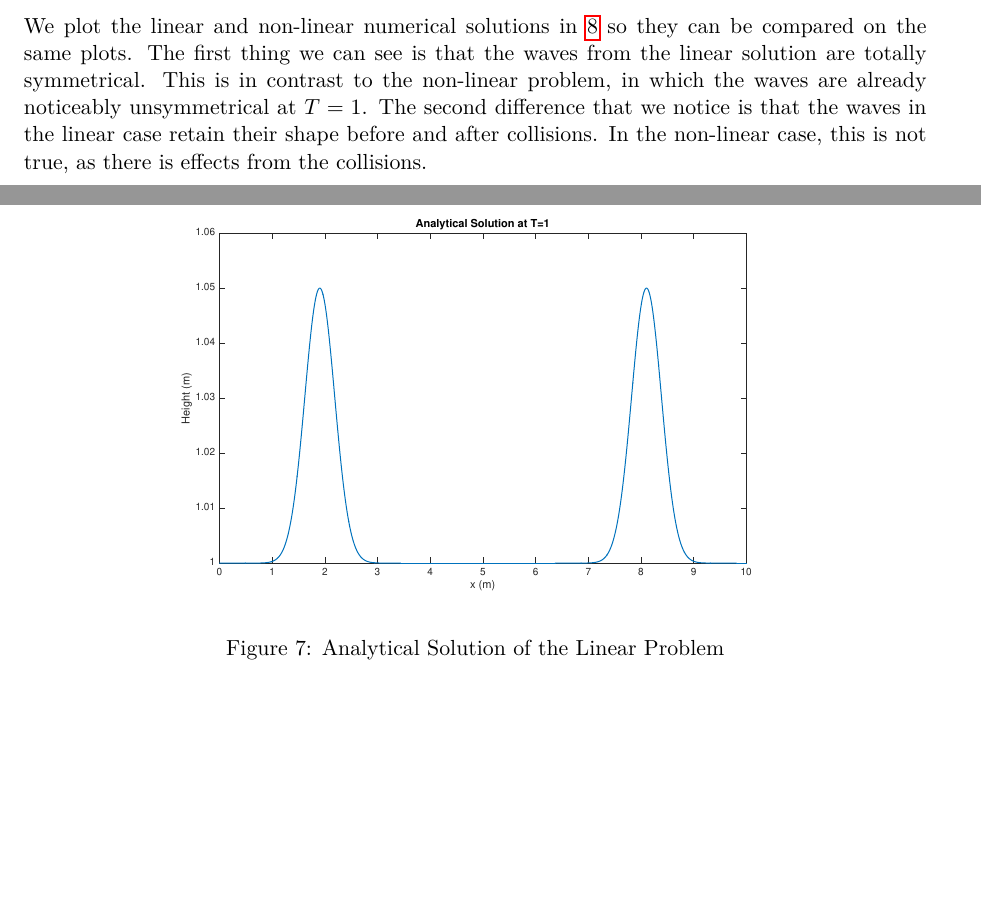
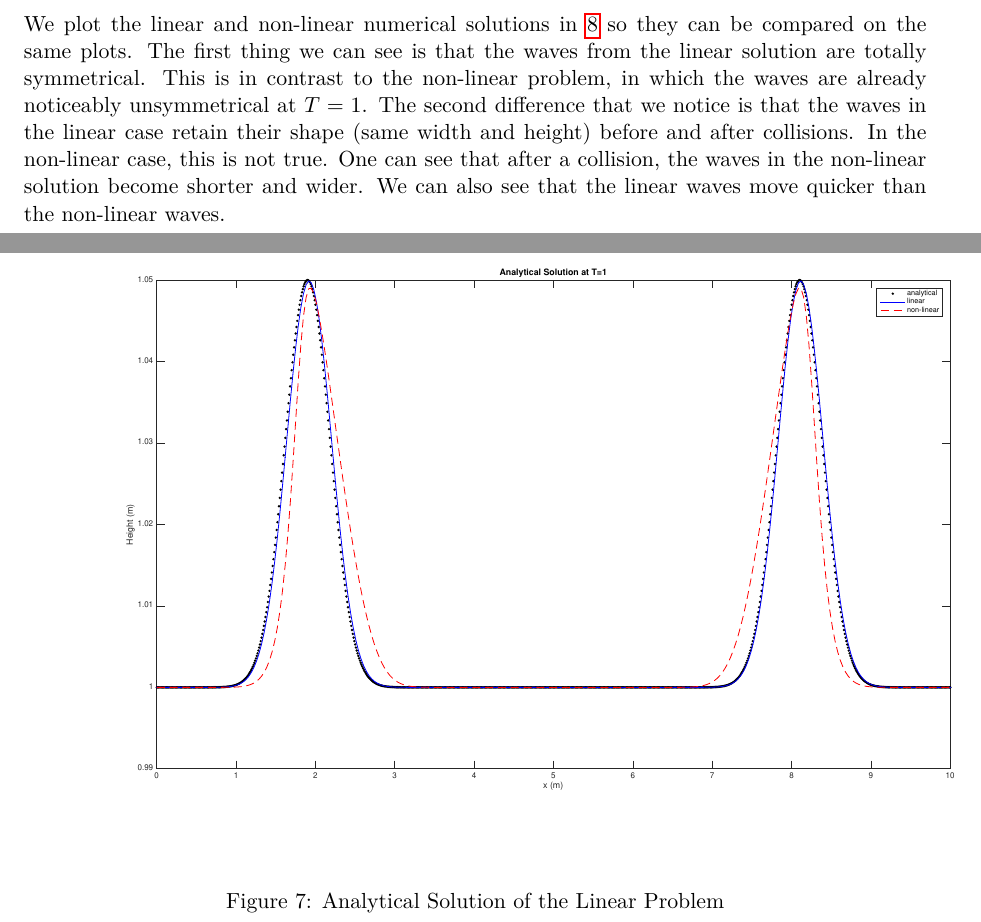
Before and after one commit to dweicker/hw2_SF2521, a LaTeX document (main.tex, which reads linear.tex): two parts of pages 8 and 9 of 10 before the commit and two parts of pages 8 and 9 of 11 after it, joined at a grey line, cut so that both start at the same text, the shorter picture padded with empty space. Compiled offline with pdfLaTeX.

```diff
--- a/linear.tex
+++ b/linear.tex
@@ -95,7 +95,7 @@
 
 \begin{figure}
 \begin{center}
-\includegraphics[scale=0.5]{analytical.eps}
+\includegraphics[scale=0.4]{analytical.eps}
 \caption{Analytical Solution of the Linear Problem}
 \label{anal}
 \end{center}
@@ -121,4 +121,4 @@
 \label{compare}
 \end{center}
 \end{figure}
-The first thing we can see is that the waves from the linear solution are totally symmetrical. This is in contrast to the non-linear problem, in which the waves are already noticeably unsymmetrical at $T=1$. The second difference that we notice is that the waves in the linear case retain their shape before and after collisions. In the non-linear case, this is not true, as there is effects from the collisions.
+The first thing we can see is that the waves from the linear solution are totally symmetrical. This is in contrast to the non-linear problem, in which the waves are already noticeably unsymmetrical at $T=1$. The second difference that we notice is that the waves in the linear case retain their shape (same width and height) before and after collisions. In the non-linear case, this is not true. One can see that after a collision, the waves in the non-linear solution become shorter and wider. We can also see that the linear waves move quicker than the non-linear waves.
```
Also changed, not shown: analytical.eps, 3 other files.
